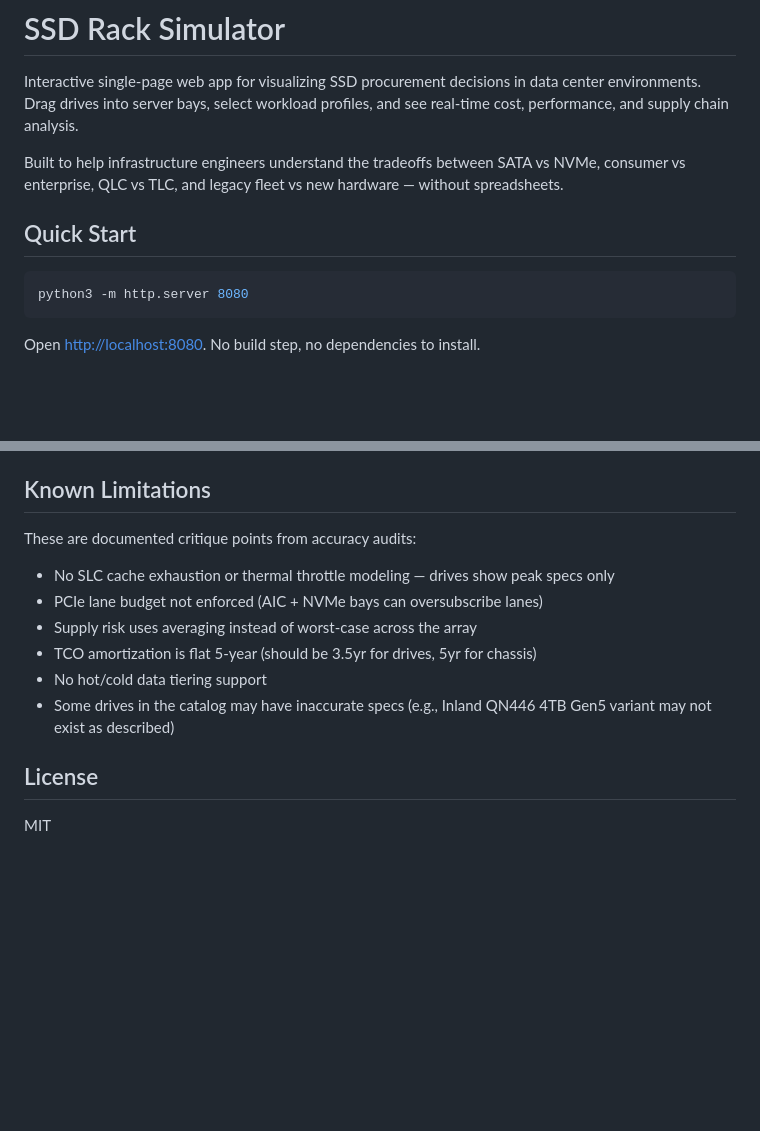
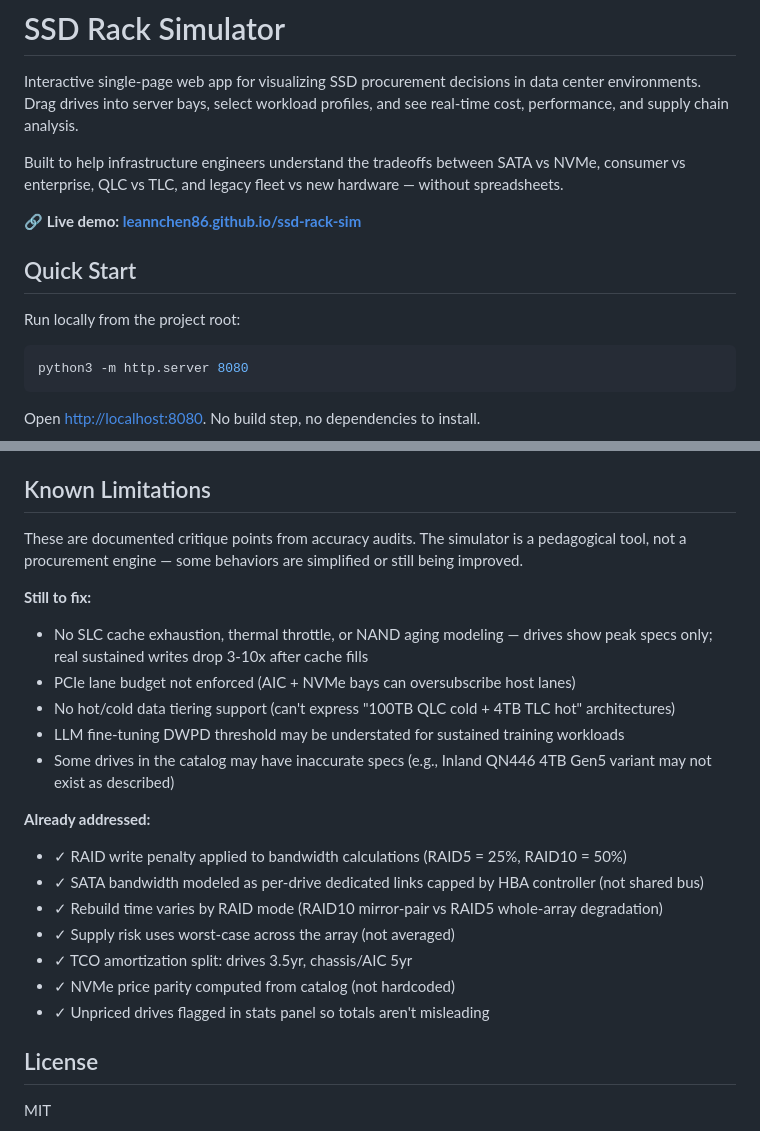
Before and after one commit to leannchen86/ssd-rack-sim, a Markdown page: README.md, 2 parts joined by grey strips. Rendered like a GitHub page; blank space fills up the shorter version.

Commit message:
Update README with live demo link and current fix status
- Add GitHub Pages URL (leannchen86.github.io/ssd-rack-sim) at the top
- Reorganize Known Limitations into "Still to fix" and "Already addressed"
  sections to reflect recent accuracy fixes (RAID write penalty, SATA
  per-drive bandwidth, rebuild time, worst-case supply risk, split TCO
  amortization, catalog-computed NVMe price parity, unpriced drive
  warnings)

Co-Authored-By: Claude Opus 4.6 <noreply@anthropic.com>

````diff
--- a/README.md
+++ b/README.md
@@ -4,7 +4,11 @@ Interactive single-page web app for visualizing SSD procurement decisions in dat
 
 Built to help infrastructure engineers understand the tradeoffs between SATA vs NVMe, consumer vs enterprise, QLC vs TLC, and legacy fleet vs new hardware — without spreadsheets.
 
+**🔗 Live demo: [leannchen86.github.io/ssd-rack-sim](https://leannchen86.github.io/ssd-rack-sim/)**
+
 ## Quick Start
+
+Run locally from the project root:
 
 ```bash
 python3 -m http.server 8080
@@ -86,14 +90,23 @@ data/
 
 ## Known Limitations
 
-These are documented critique points from accuracy audits:
+These are documented critique points from accuracy audits. The simulator is a pedagogical tool, not a procurement engine — some behaviors are simplified or still being improved.
 
-- No SLC cache exhaustion or thermal throttle modeling — drives show peak specs only
-- PCIe lane budget not enforced (AIC + NVMe bays can oversubscribe lanes)
-- Supply risk uses averaging instead of worst-case across the array
-- TCO amortization is flat 5-year (should be 3.5yr for drives, 5yr for chassis)
-- No hot/cold data tiering support
+**Still to fix:**
+- No SLC cache exhaustion, thermal throttle, or NAND aging modeling — drives show peak specs only; real sustained writes drop 3-10x after cache fills
+- PCIe lane budget not enforced (AIC + NVMe bays can oversubscribe host lanes)
+- No hot/cold data tiering support (can't express "100TB QLC cold + 4TB TLC hot" architectures)
+- LLM fine-tuning DWPD threshold may be understated for sustained training workloads
 - Some drives in the catalog may have inaccurate specs (e.g., Inland QN446 4TB Gen5 variant may not exist as described)
+
+**Already addressed:**
+- ✓ RAID write penalty applied to bandwidth calculations (RAID5 = 25%, RAID10 = 50%)
+- ✓ SATA bandwidth modeled as per-drive dedicated links capped by HBA controller (not shared bus)
+- ✓ Rebuild time varies by RAID mode (RAID10 mirror-pair vs RAID5 whole-array degradation)
+- ✓ Supply risk uses worst-case across the array (not averaged)
+- ✓ TCO amortization split: drives 3.5yr, chassis/AIC 5yr
+- ✓ NVMe price parity computed from catalog (not hardcoded)
+- ✓ Unpriced drives flagged in stats panel so totals aren't misleading
 
 ## License
 
````
